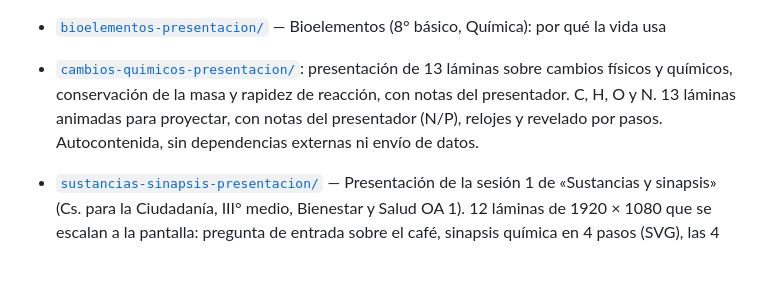
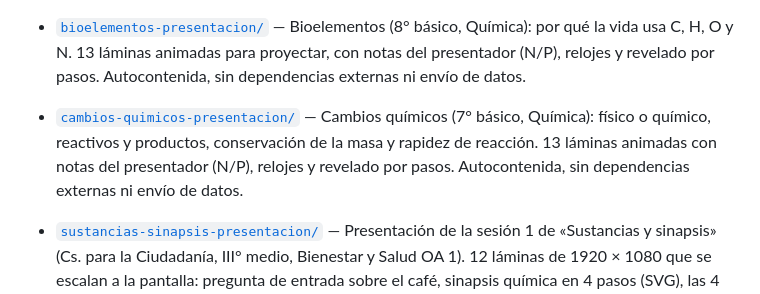
Before and after one commit to bengrez/aula-herramientas, a Markdown page: README.md, the part around the change. Drawn GitHub-style; blank space fills up the shorter version.

Commit message:
README: entrada de cambios-quimicos-presentacion en su lugar
Co-Authored-By: Claude Opus 5.5 <noreply@anthropic.com>
Claude-Session: https://claude.ai/code/session_01EVRbKKLojdvm59BreGfzj5

```diff
--- a/README.md
+++ b/README.md
@@ -43,9 +43,11 @@ Publicado con GitHub Pages: https://bengrez.github.io/aula-herramientas/
   animaciones corren en `iframe` con `sandbox`. No incluye las notas del docente. La fuente DM Sans solo se usa si el equipo la tiene (si no, Arial).
   `datos/convertir.mjs` regenera el archivo desde las láminas originales.
 - [`bioelementos-presentacion/`](bioelementos-presentacion/) — Bioelementos (8° básico, Química): por qué la vida usa
-- [`cambios-quimicos-presentacion/`](cambios-quimicos-presentacion/): presentación de 13 láminas sobre cambios físicos y químicos, conservación de la masa y rapidez de reacción, con notas del presentador.
   C, H, O y N. 13 láminas animadas para proyectar, con notas del presentador (N/P), relojes y revelado por pasos.
   Autocontenida, sin dependencias externas ni envío de datos.
+- [`cambios-quimicos-presentacion/`](cambios-quimicos-presentacion/) — Cambios químicos (7° básico, Química): físico o químico,
+  reactivos y productos, conservación de la masa y rapidez de reacción. 13 láminas animadas con notas del presentador (N/P),
+  relojes y revelado por pasos. Autocontenida, sin dependencias externas ni envío de datos.
 - [`sustancias-sinapsis-presentacion/`](sustancias-sinapsis-presentacion/) — Presentación de la sesión 1 de «Sustancias y sinapsis» (Cs. para la
   Ciudadanía, III° medio, Bienestar y Salud OA 1). 12 láminas de 1920 × 1080 que se escalan a la pantalla: pregunta de entrada sobre el café,
   sinapsis química en 4 pasos (SVG), las 4 formas en que una sustancia altera una sinapsis con el curare como ejemplo resuelto, sistema de
```
